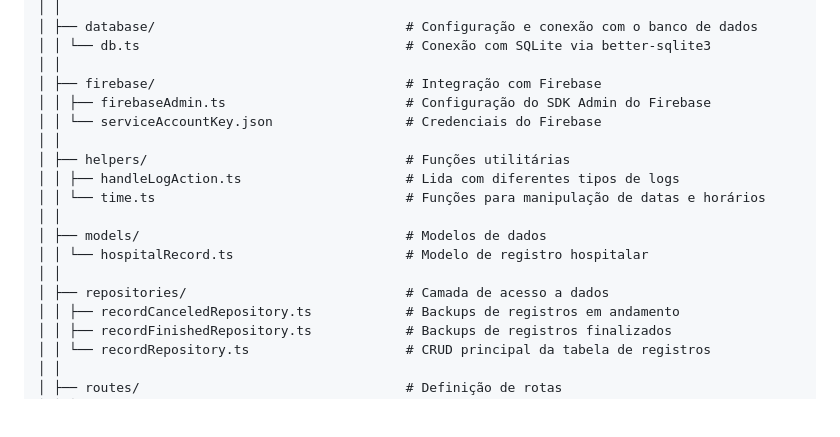
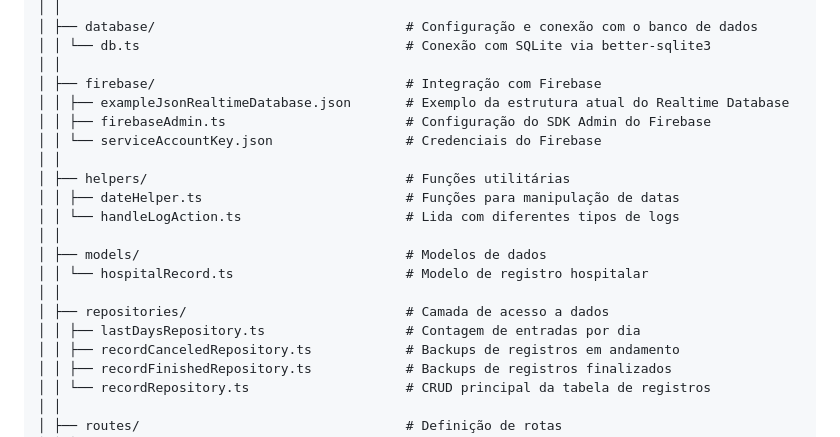
Before and after one commit to moimanu/hospital-queue-api, a Markdown page: README.md, the part around one of its changes. GitHub-like rendering; blank space fills up the shorter version.

```diff
--- a/README.md
+++ b/README.md
@@ -49,17 +49,19 @@ backend/
 │ │ └── db.ts                                  # Conexão com SQLite via better-sqlite3
 │ │
 │ ├── firebase/                                # Integração com Firebase
+│ │ ├── exampleJsonRealtimeDatabase.json       # Exemplo da estrutura atual do Realtime Database
 │ │ ├── firebaseAdmin.ts                       # Configuração do SDK Admin do Firebase
 │ │ └── serviceAccountKey.json                 # Credenciais do Firebase
 │ │
 │ ├── helpers/                                 # Funções utilitárias
-│ │ ├── handleLogAction.ts                     # Lida com diferentes tipos de logs
-│ │ └── time.ts                                # Funções para manipulação de datas e horários
+│ │ ├── dateHelper.ts                          # Funções para manipulação de datas
+│ │ └── handleLogAction.ts                     # Lida com diferentes tipos de logs
 │ │
 │ ├── models/                                  # Modelos de dados
 │ │ └── hospitalRecord.ts                      # Modelo de registro hospitalar
 │ │
 │ ├── repositories/                            # Camada de acesso a dados
+│ │ ├── lastDaysRepository.ts                  # Contagem de entradas por dia
 │ │ ├── recordCanceledRepository.ts            # Backups de registros em andamento
 │ │ ├── recordFinishedRepository.ts            # Backups de registros finalizados
 │ │ └── recordRepository.ts                    # CRUD principal da tabela de registros
```
Also changed, not shown: other parts of README.md (+52 -42 lines).
